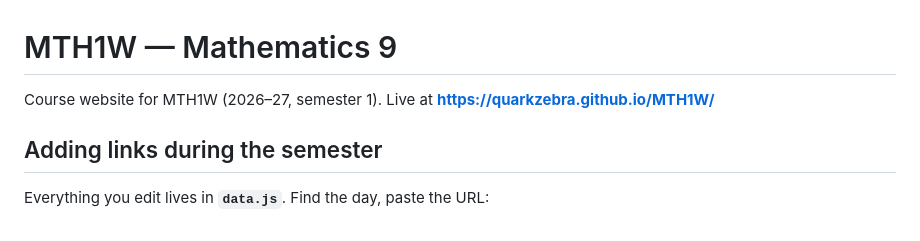
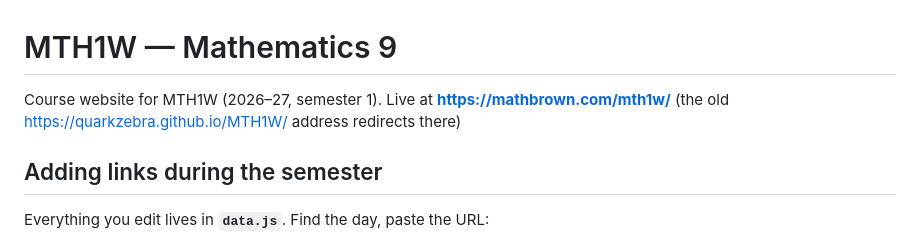
Before and after one commit to QuarkZebra/MTH1W, a Markdown page: README.md, the part around the change. Drawn GitHub-style.

Commit message:
README: live at mathbrown.com
Co-Authored-By: Claude Fable 5.1 <noreply@anthropic.com>

```diff
--- a/README.md
+++ b/README.md
@@ -1,6 +1,6 @@
 # MTH1W — Mathematics 9
 
-Course website for MTH1W (2026–27, semester 1). Live at **https://quarkzebra.github.io/MTH1W/**
+Course website for MTH1W (2026–27, semester 1). Live at **https://mathbrown.com/mth1w/** (the old https://quarkzebra.github.io/MTH1W/ address redirects there)
 
 ## Adding links during the semester
 
```
